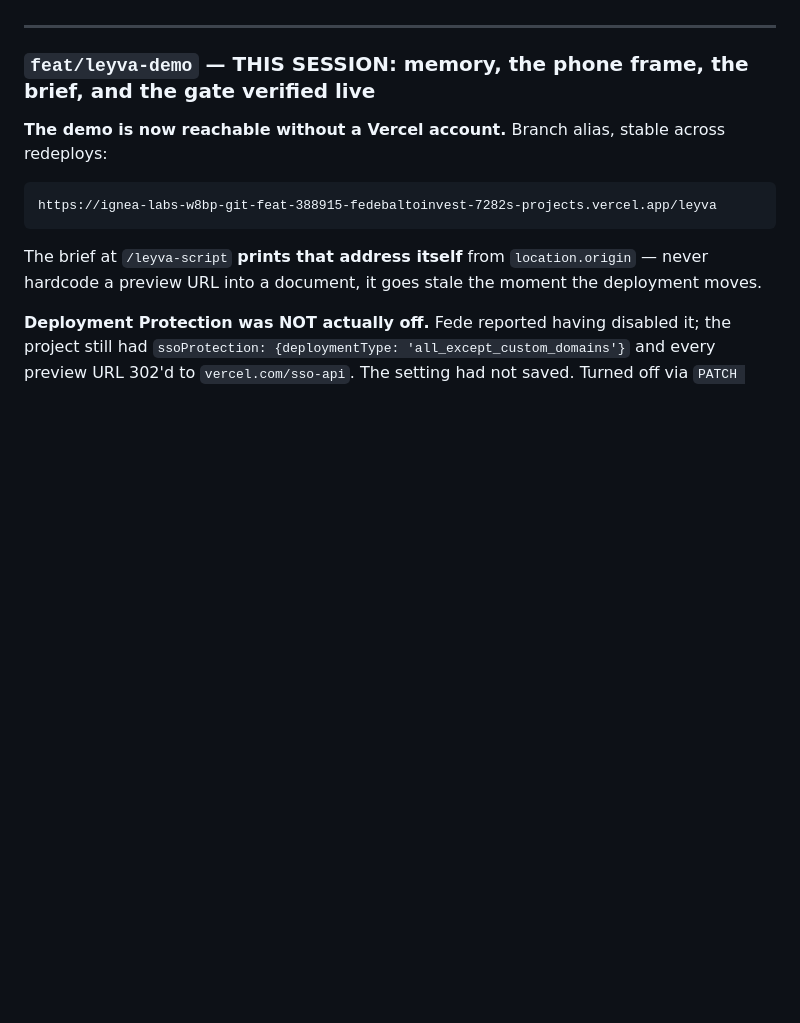
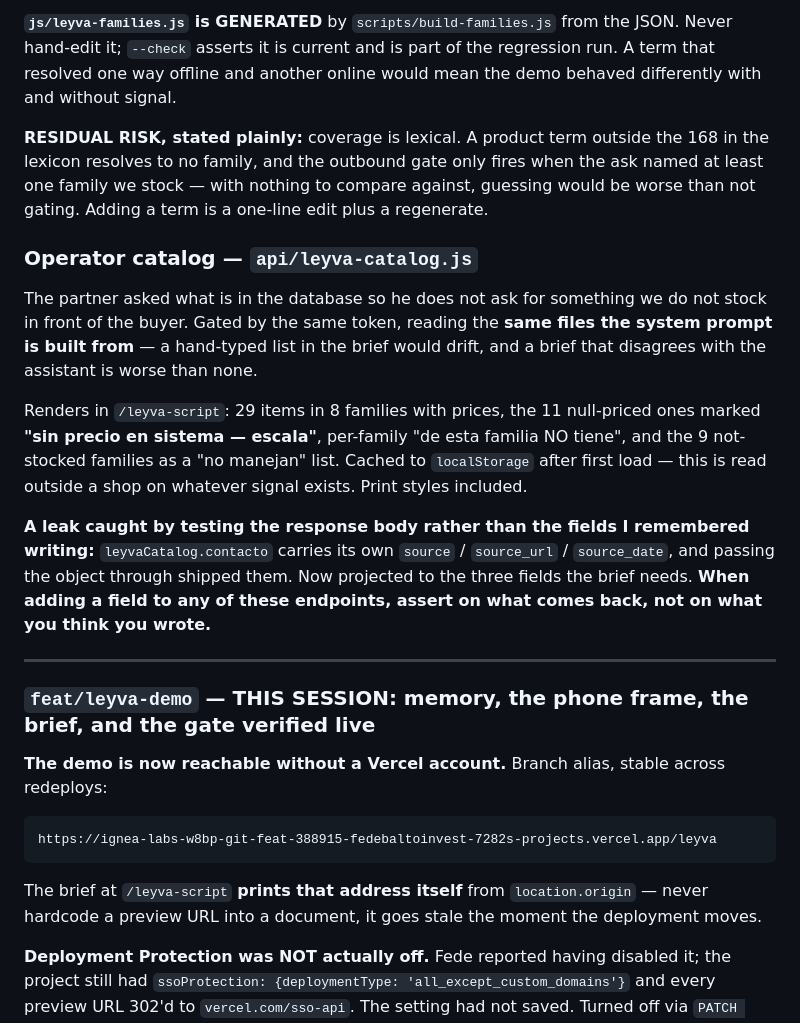
Before and after one commit to fede09balto-gif/Ignea-Labs, a Markdown page: HANDOFF.md, the part around one of its changes. Rendered like a GitHub page; blank space fills up the shorter version.

```diff
--- a/HANDOFF.md
+++ b/HANDOFF.md
@@ -228,3 +290,30 @@ dated posts, the demo has nothing left to quote and is not shippable.
+**`js/leyva-families.js` is GENERATED** by `scripts/build-families.js` from the JSON.
+Never hand-edit it; `--check` asserts it is current and is part of the regression run. A
+term that resolved one way offline and another online would mean the demo behaved
+differently with and without signal.
+
+**RESIDUAL RISK, stated plainly:** coverage is lexical. A product term outside the 168
+in the lexicon resolves to no family, and the outbound gate only fires when the ask
+named at least one family we stock — with nothing to compare against, guessing would be
+worse than not gating. Adding a term is a one-line edit plus a regenerate.
+
+### Operator catalog — `api/leyva-catalog.js`
+
+The partner asked what is in the database so he does not ask for something we do not
+stock in front of the buyer. Gated by the same token, reading the **same files the system
+prompt is built from** — a hand-typed list in the brief would drift, and a brief that
+disagrees with the assistant is worse than none.
+
+Renders in `/leyva-script`: 29 items in 8 families with prices, the 11 null-priced ones
+marked **"sin precio en sistema — escala"**, per-family "de esta familia NO tiene", and
+the 9 not-stocked families as a "no manejan" list. Cached to `localStorage` after first
+load — this is read outside a shop on whatever signal exists. Print styles included.
+
+**A leak caught by testing the response body rather than the fields I remembered
+writing:** `leyvaCatalog.contacto` carries its own `source` / `source_url` /
+`source_date`, and passing the object through shipped them. Now projected to the three
+fields the brief needs. **When adding a field to any of these endpoints, assert on what
+comes back, not on what you think you wrote.**
 
 ---
 
```
Also changed, not shown: other parts of HANDOFF.md (+62 -0 lines).
